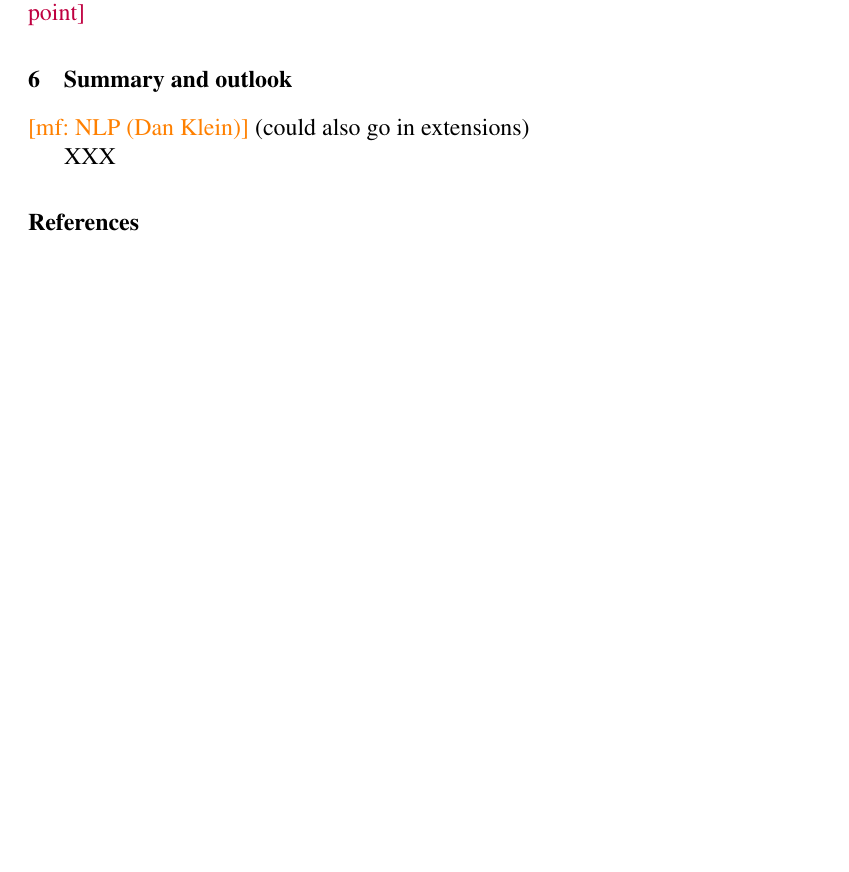
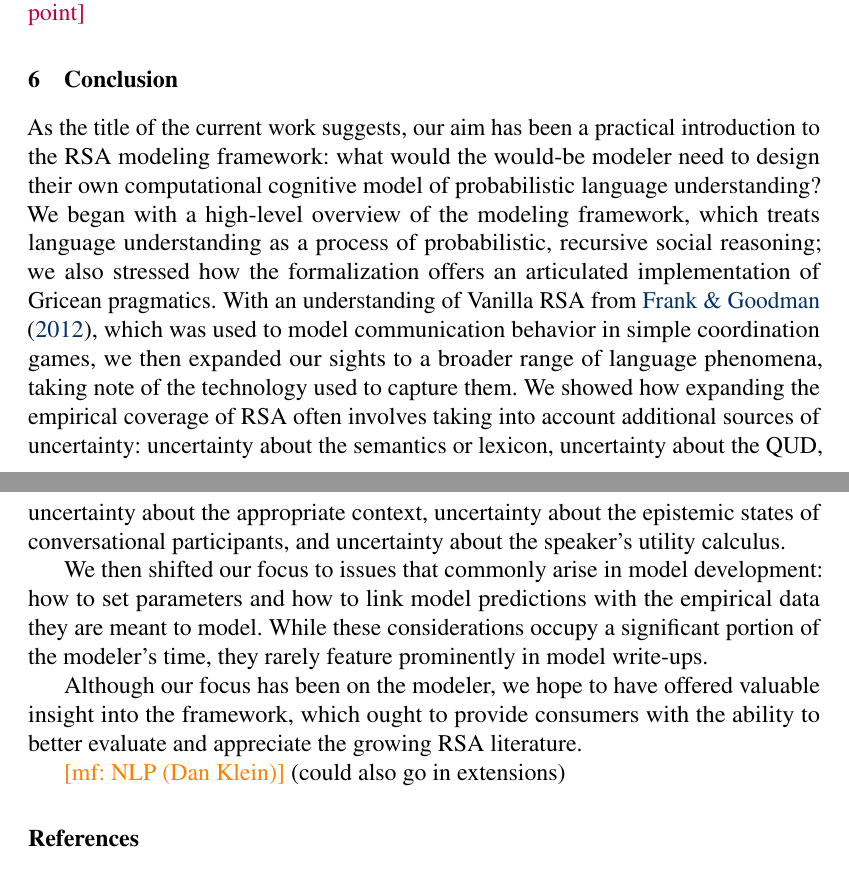
Before and after one commit to gscontras/probLang, a LaTeX document (writing/problang-overview.tex): part of page 27 of 30 before the commit and two parts of pages 27 and 28 of 31 after it, the two joined at a grey line, cut so that both start at the same text, the shorter picture padded with empty space. Compiled offline with pdfLaTeX; a LaTeX package or settings file that is missing is left out.

Commit message:
first stab at a conclusion

```diff
--- a/writing/problang-overview.tex
+++ b/writing/problang-overview.tex
@@ -543,12 +543,18 @@ This kind of analysis of model parameters is productive in a way that allows for
 %\mht{potential differences in the prior over states and the prior over meanings... i think FG12 is more about the prior over meanings, whereas Kao et al is about the prior on states... might we want a little discussion of when to think which?} \mf{This is important, but also very tricky. If we discuss it, I'd say not here but in the final discussion section.}
 
 
-\section{Summary and outlook} \label{summary}
+\section{Conclusion} \label{summary}
+
+As the title of the current work suggests, our aim has been a practical introduction to the RSA modeling framework: what would the would-be modeler need to design their own computational cognitive model of probabilistic language understanding? We began with a high-level overview of the modeling framework, which treats language understanding as a process of probabilistic, recursive social reasoning; we also stressed how the formalization offers an articulated implementation of Gricean pragmatics. With an understanding of Vanilla RSA from \cite{frankgoodman2012}, which was used to model communication behavior in simple coordination games, we then expanded our sights to a broader range of language phenomena, taking note of the technology used to capture them. We showed how expanding the empirical coverage of RSA often involves taking into account additional sources of uncertainty: uncertainty about the semantics or lexicon, uncertainty about the QUD, uncertainty about the appropriate context, uncertainty about the epistemic states of conversational participants, and uncertainty about the speaker's utility calculus.
+
+We then shifted our focus to issues that commonly arise in model development: how to set parameters and how to link model predictions with the empirical data they are meant to model. While these considerations occupy a significant portion of the modeler's time, they rarely feature prominently in model write-ups.
+
+Although our focus has been on the modeler, we hope to have offered valuable insight into the framework, which ought to provide consumers with the ability to better evaluate and appreciate the growing RSA literature.
 
 
 \mf{NLP (Dan Klein)} (could also go in extensions)
 
-XXX
+
 
 
 \bibliography{problang}
```
